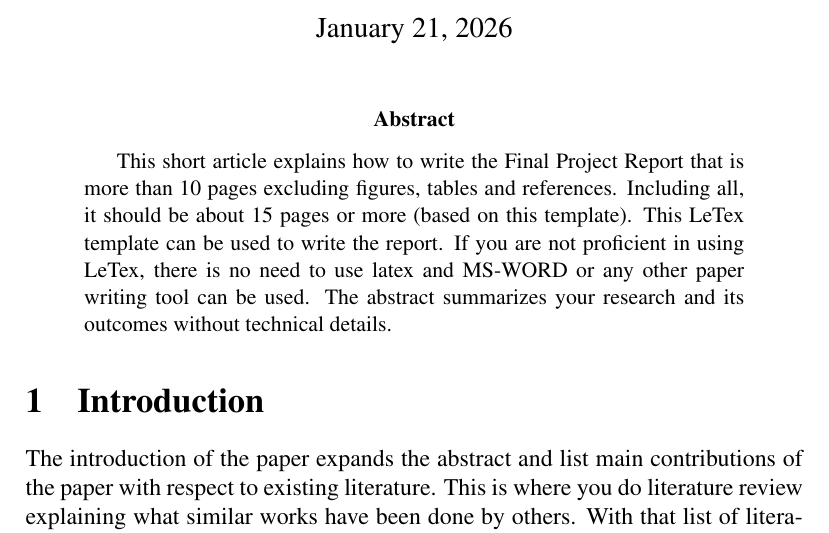
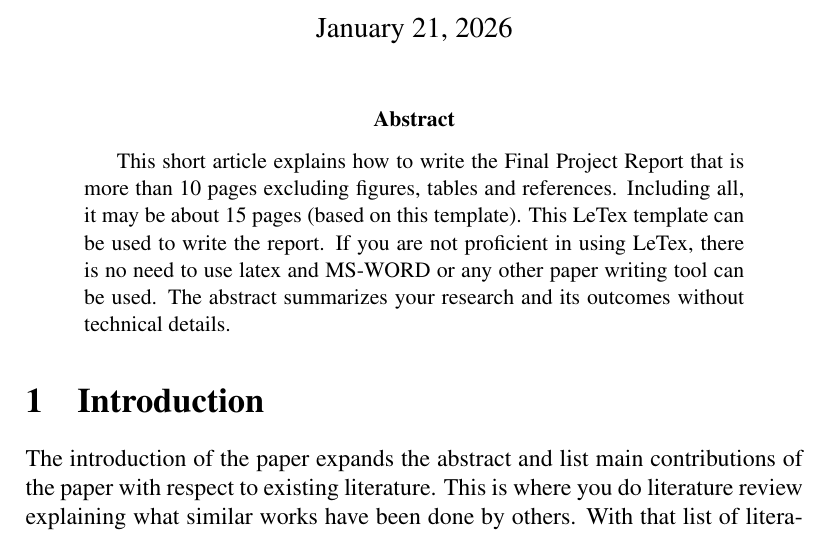
Before and after one commit to laplcebeltrami/BMI768, a LaTeX paper (how-to-write-report/768-how-to-write-report.tex): part of page 1 of 5, cut so that both start at the same text. Compiled offline with pdfLaTeX.

Commit message:
Add files via upload

```diff
--- a/how-to-write-report/768-how-to-write-report.tex
+++ b/how-to-write-report/768-how-to-write-report.tex
@@ -43,7 +43,7 @@ University of Wisconsin-Madison\\
 \maketitle
 
 \begin{abstract}
-This short article explains how to write the Final Project Report that is more than 10 pages excluding figures, tables and references. Including all, it should be about 15 pages or more (based on this template). This LeTex template can be used to write the report.  If you are not proficient in using LeTex, there is no need to use latex and MS-WORD or any other paper writing tool can be used. The abstract summarizes your research and its outcomes without technical details.
+This short article explains how to write the Final Project Report that is more than 10 pages excluding figures, tables and references. Including all, it may be about 15 pages  (based on this template). This LeTex template can be used to write the report.  If you are not proficient in using LeTex, there is no need to use latex and MS-WORD or any other paper writing tool can be used. The abstract summarizes your research and its outcomes without technical details.
 \end{abstract}
 
 \section{Introduction}
```
Also changed, not shown: how-to-write-report/768-how-to-write-report.pdf, 2 other files.
